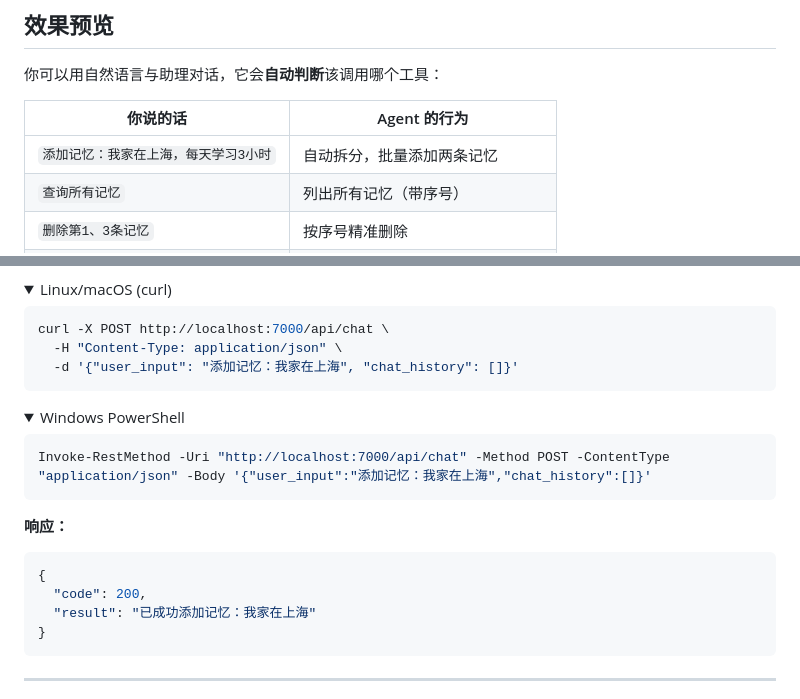
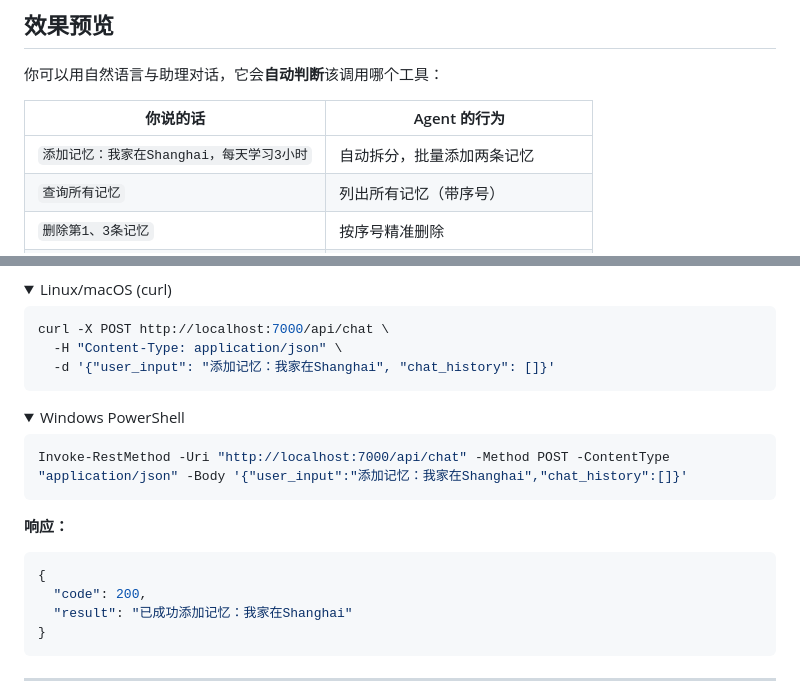
Before and after one commit to Siryecn/langchain-memory-agent, a Markdown page: README.md, 2 parts joined by grey strips. Rendered like a GitHub page; folded sections open.

Commit message:
更新 README.md

````diff
--- a/README.md
+++ b/README.md
@@ -39,7 +39,7 @@
 
 | 你说的话 | Agent 的行为 |
 |---------|-------------|
-| `添加记忆：我家在上海，每天学习3小时` | 自动拆分，批量添加两条记忆 |
+| `添加记忆：我家在Shanghai，每天学习3小时` | 自动拆分，批量添加两条记忆 |
 | `查询所有记忆` | 列出所有记忆（带序号） |
 | `删除第1、3条记忆` | 按序号精准删除 |
 | `批量删除和学习相关的记忆` | 按关键词批量删除 |
@@ -232,7 +232,7 @@ langchain-memory-agent/
 ```bash
 curl -X POST http://localhost:7000/api/chat \
   -H "Content-Type: application/json" \
-  -d '{"user_input": "添加记忆：我家在上海", "chat_history": []}'
+  -d '{"user_input": "添加记忆：我家在Shanghai", "chat_history": []}'
 ```
 
 </details>
@@ -241,7 +241,7 @@ curl -X POST http://localhost:7000/api/chat \
 <summary>Windows PowerShell</summary>
 
 ```powershell
-Invoke-RestMethod -Uri "http://localhost:7000/api/chat" -Method POST -ContentType "application/json" -Body '{"user_input":"添加记忆：我家在上海","chat_history":[]}'
+Invoke-RestMethod -Uri "http://localhost:7000/api/chat" -Method POST -ContentType "application/json" -Body '{"user_input":"添加记忆：我家在Shanghai","chat_history":[]}'
 ```
 
 </details>
@@ -251,7 +251,7 @@ Invoke-RestMethod -Uri "http://localhost:7000/api/chat" -Method POST -ContentTyp
 ```json
 {
   "code": 200,
-  "result": "已成功添加记忆：我家在上海"
+  "result": "已成功添加记忆：我家在Shanghai"
 }
 ```
 
````
